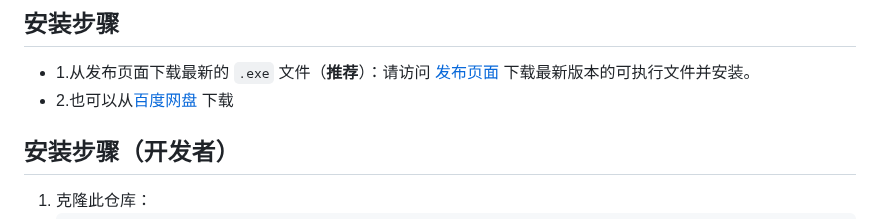
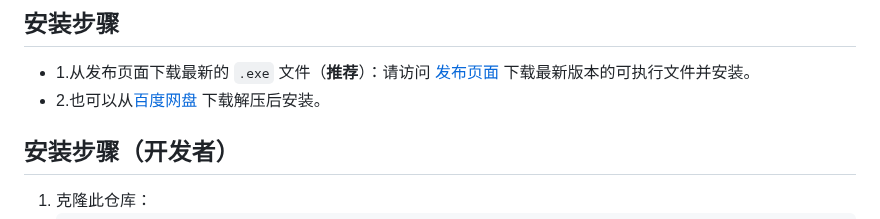
Before and after one commit to Lucas04-nhr/NekoGame, a Markdown page: README.md, the part around the change. Drawn GitHub-style.

```diff
--- a/README.md
+++ b/README.md
@@ -20,7 +20,7 @@ Neko Game 是一款游戏管理应用程序，旨在通过现代化、暗色风
 
 ## 安装步骤
 - 1.从发布页面下载最新的 `.exe` 文件（__推荐__）：请访问 [发布页面](https://github.com/Summer-Neko/NekoGame/releases) 下载最新版本的可执行文件并安装。
-- 2.也可以从[百度网盘](https://pan.baidu.com/s/1KMhq4imY2eOMZRNsUq-Jgw?pwd=gh7a) 下载
+- 2.也可以从[百度网盘](https://pan.baidu.com/s/1KMhq4imY2eOMZRNsUq-Jgw?pwd=gh7a) 下载解压后安装。
 
 ## 安装步骤（开发者）
 1. 克隆此仓库：
```
